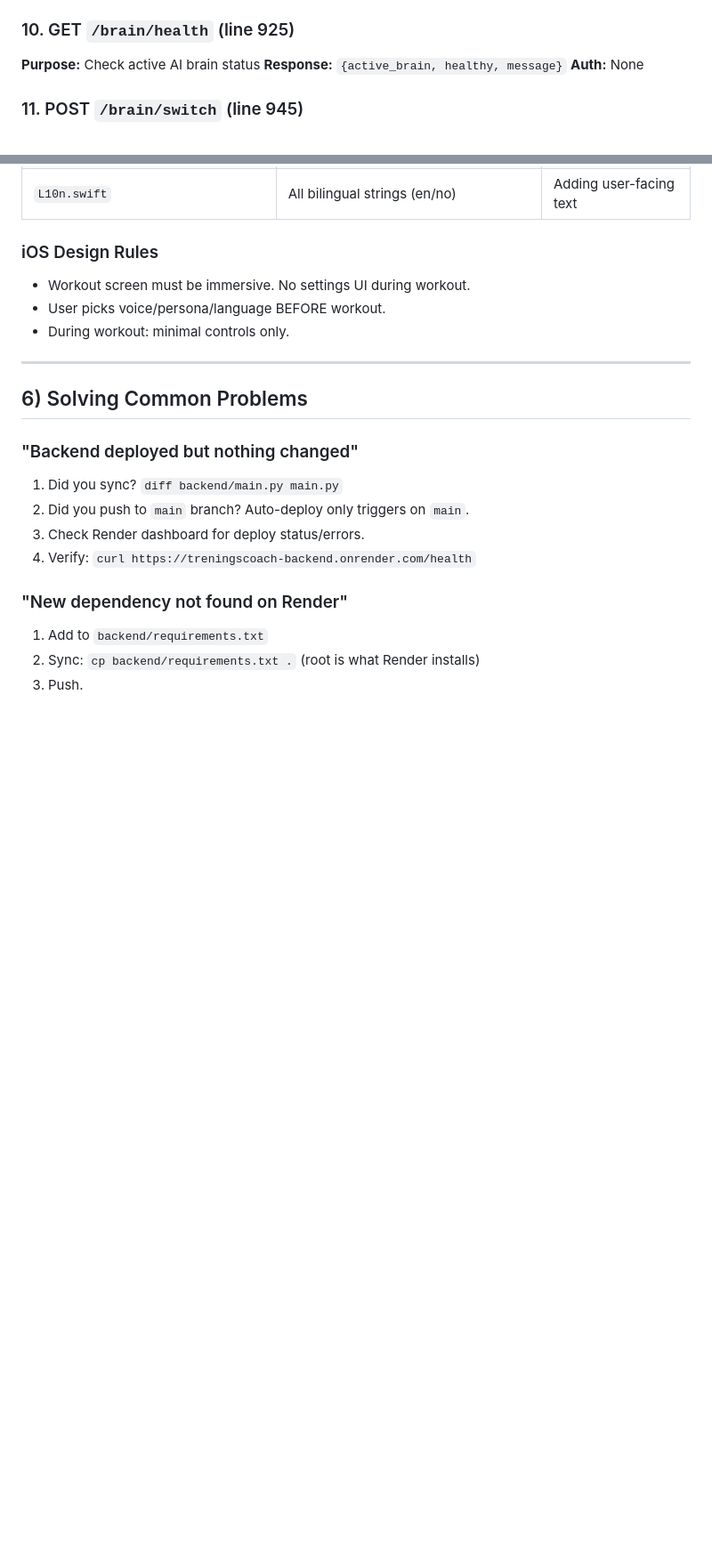
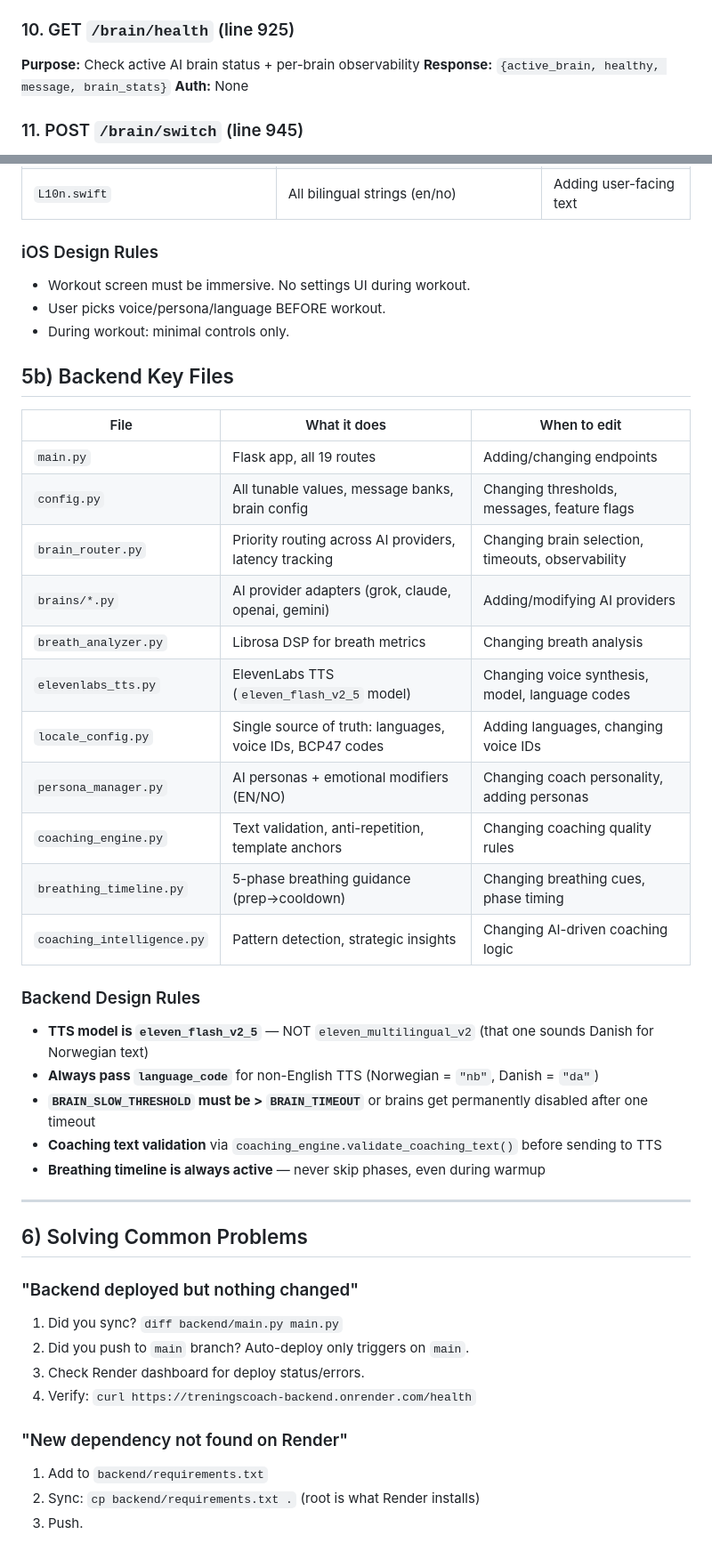
Before and after one commit to 98Mvg/treningscoach-backend, a Markdown page: CLAUDE.md, 2 parts joined by grey strips. Shown at 89% size. Rendered like a GitHub page; blank space fills up the shorter version.

```diff
--- a/CLAUDE.md
+++ b/CLAUDE.md
@@ -209,8 +211,8 @@ Note: Root has 3 test files NOT in backend/ (test_backend_audio.py, test_coachin
 **Auth:** None. Path traversal blocked (`..` rejected).
 
 ### 10. GET `/brain/health` (line 925)
-**Purpose:** Check active AI brain status
-**Response:** `{active_brain, healthy, message}`
+**Purpose:** Check active AI brain status + per-brain observability
+**Response:** `{active_brain, healthy, message, brain_stats}`
 **Auth:** None
 
 ### 11. POST `/brain/switch` (line 945)
@@ -292,6 +294,29 @@ Note: Root has 3 test files NOT in backend/ (test_backend_audio.py, test_coachin
 - User picks voice/persona/language BEFORE workout.
 - During workout: minimal controls only.
 
+## 5b) Backend Key Files
+
+| File | What it does | When to edit |
+|------|-------------|--------------|
+| `main.py` | Flask app, all 19 routes | Adding/changing endpoints |
+| `config.py` | All tunable values, message banks, brain config | Changing thresholds, messages, feature flags |
+| `brain_router.py` | Priority routing across AI providers, latency tracking | Changing brain selection, timeouts, observability |
+| `brains/*.py` | AI provider adapters (grok, claude, openai, gemini) | Adding/modifying AI providers |
+| `breath_analyzer.py` | Librosa DSP for breath metrics | Changing breath analysis |
+| `elevenlabs_tts.py` | ElevenLabs TTS (`eleven_flash_v2_5` model) | Changing voice synthesis, model, language codes |
+| `locale_config.py` | Single source of truth: languages, voice IDs, BCP47 codes | Adding languages, changing voice IDs |
+| `persona_manager.py` | AI personas + emotional modifiers (EN/NO) | Changing coach personality, adding personas |
+| `coaching_engine.py` | Text validation, anti-repetition, template anchors | Changing coaching quality rules |
+| `breathing_timeline.py` | 5-phase breathing guidance (prep→cooldown) | Changing breathing cues, phase timing |
+| `coaching_intelligence.py` | Pattern detection, strategic insights | Changing AI-driven coaching logic |
+
+### Backend Design Rules
+- **TTS model is `eleven_flash_v2_5`** — NOT `eleven_multilingual_v2` (that one sounds Danish for Norwegian text)
+- **Always pass `language_code`** for non-English TTS (Norwegian = `"nb"`, Danish = `"da"`)
+- **`BRAIN_SLOW_THRESHOLD` must be > `BRAIN_TIMEOUT`** or brains get permanently disabled after one timeout
+- **Coaching text validation** via `coaching_engine.validate_coaching_text()` before sending to TTS
+- **Breathing timeline is always active** — never skip phases, even during warmup
+
 ---
 
 ## 6) Solving Common Problems
```
Also changed, not shown: other parts of CLAUDE.md (+39 -5 lines).
